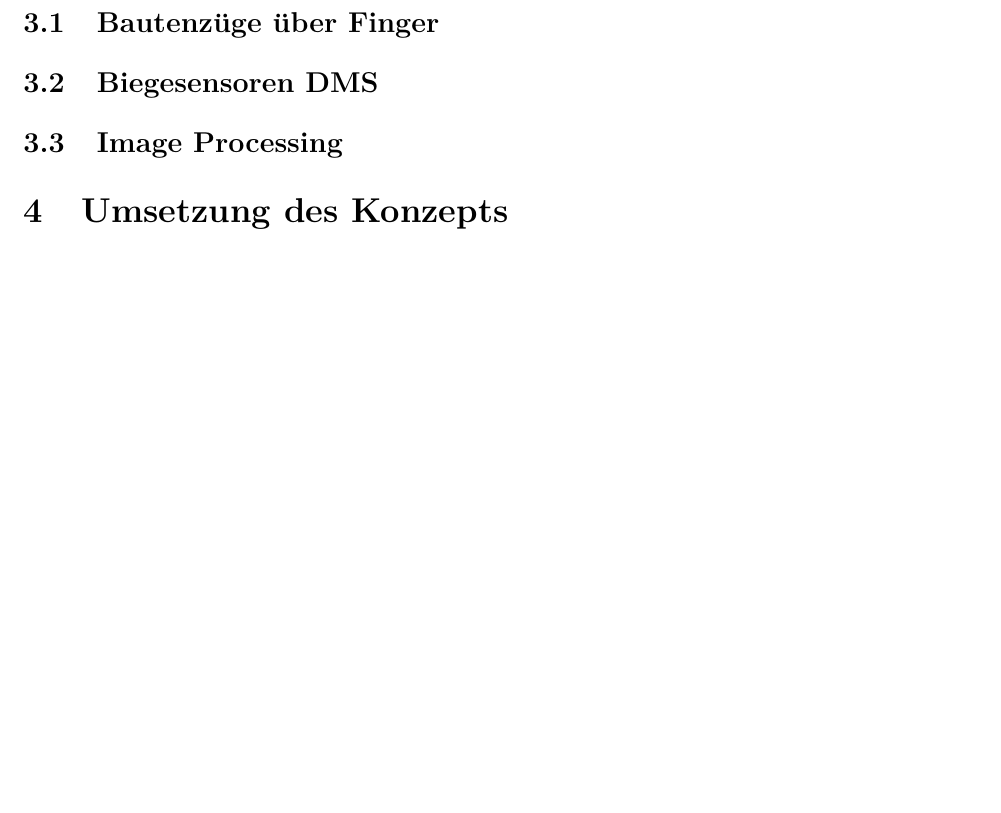
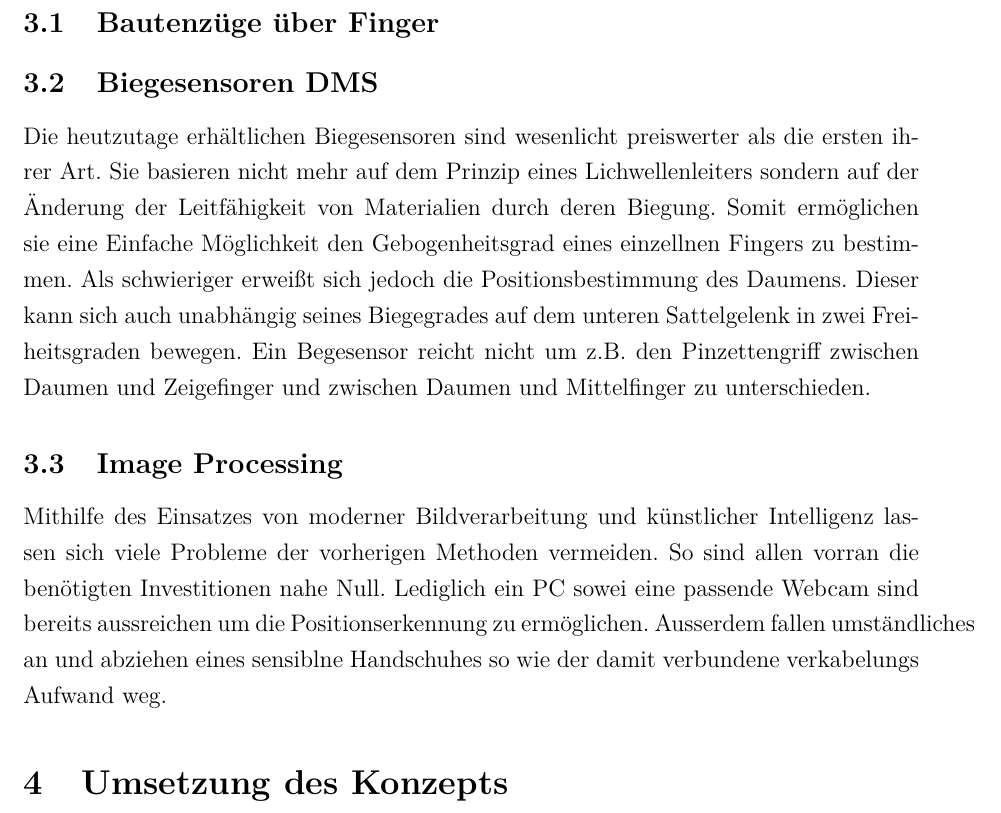
Before and after one commit to Feeee23/HandsKinWagner, a LaTeX document (Ausarbeitung/Kinematik_Hand-Tracking.tex): part of page 6 of 8, cut so that both start at the same text, the shorter picture padded with empty space. Compiled offline with pdfLaTeX.

Commit message:
Update Kinematik_Hand-Tracking.tex

```diff
--- a/Ausarbeitung/Kinematik_Hand-Tracking.tex
+++ b/Ausarbeitung/Kinematik_Hand-Tracking.tex
@@ -149,7 +149,11 @@ Auch markerlose Kamerasysteme zur Bewegungserkennung existieren wie durch z.B. d
 \emph{Experimental (Vorgehen/Methoden zur Konstruktion, Berechnung, Simulation)}
 \subsection{Bautenzüge über Finger}
 \subsection{Biegesensoren DMS}
+Die heutzutage erhältlichen Biegesensoren sind wesenlicht preiswerter als die ersten ihrer Art. Sie basieren nicht mehr auf dem Prinzip eines Lichwellenleiters sondern auf der Änderung der Leitfähigkeit von Materialien durch deren Biegung. Somit ermöglichen sie eine Einfache Möglichkeit den Gebogenheitsgrad eines einzellnen Fingers zu bestimmen. Als schwieriger erweißt sich jedoch die Positionsbestimmung des Daumens. Dieser kann sich auch unabhängig seines Biegegrades auf dem unteren Sattelgelenk in zwei Freiheitsgraden bewegen. Ein Begesensor reicht nicht um z.B. den Pinzettengriff zwischen Daumen und Zeigefinger und zwischen Daumen und Mittelfinger zu unterschieden.
+
 \subsection{Image Processing}
+Mithilfe des Einsatzes von moderner Bildverarbeitung und künstlicher Intelligenz lassen sich viele Probleme der vorherigen Methoden vermeiden. So sind allen vorran die benötigten Investitionen nahe Null. Lediglich ein PC sowei eine passende Webcam sind bereits aussreichen um die Positionserkennung zu ermöglichen. Ausserdem fallen umständliches an und abziehen eines sensiblne Handschuhes so wie der damit verbundene verkabelungs Aufwand weg.
+
 \section{Umsetzung des Konzepts}
 \emph{Ergebnisse (CAD-Modelle, Funktionsmuster, Messdaten, etc.)}\\
 Konzept Auswahl
```
